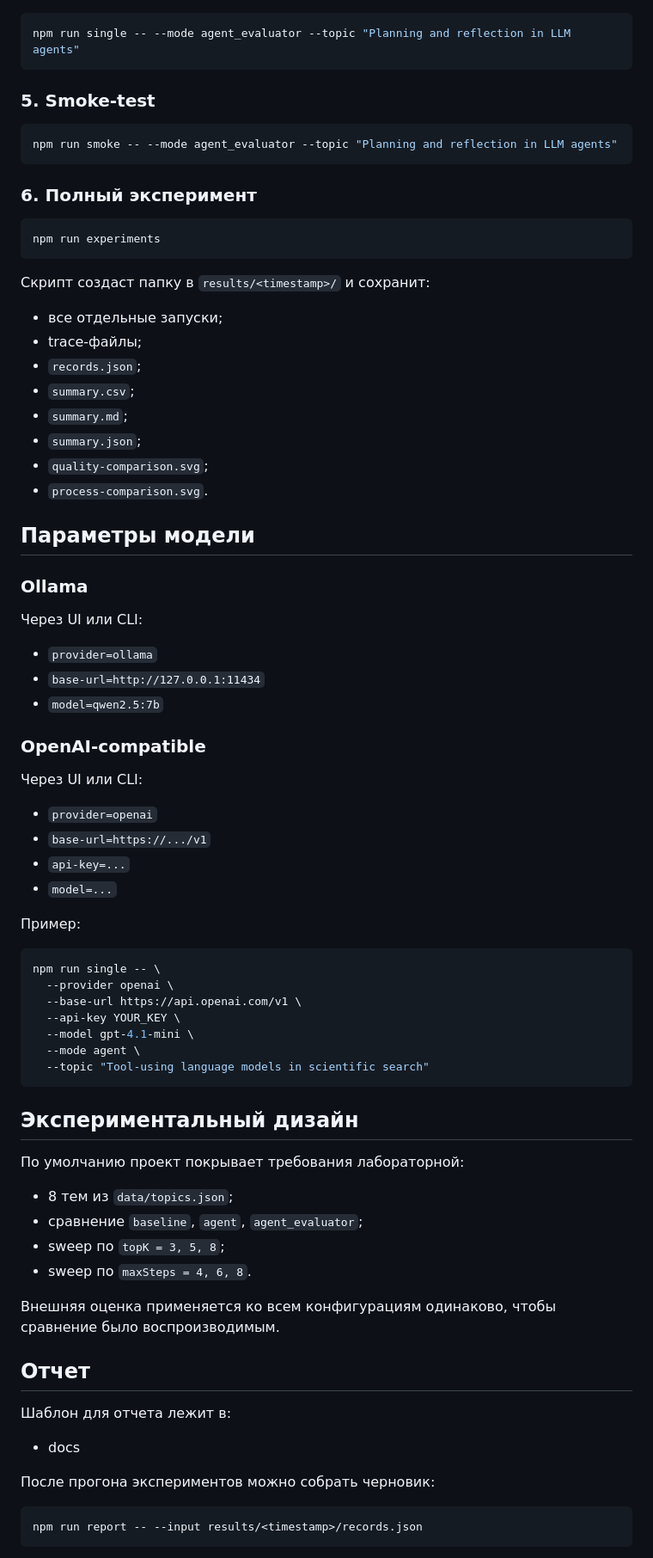
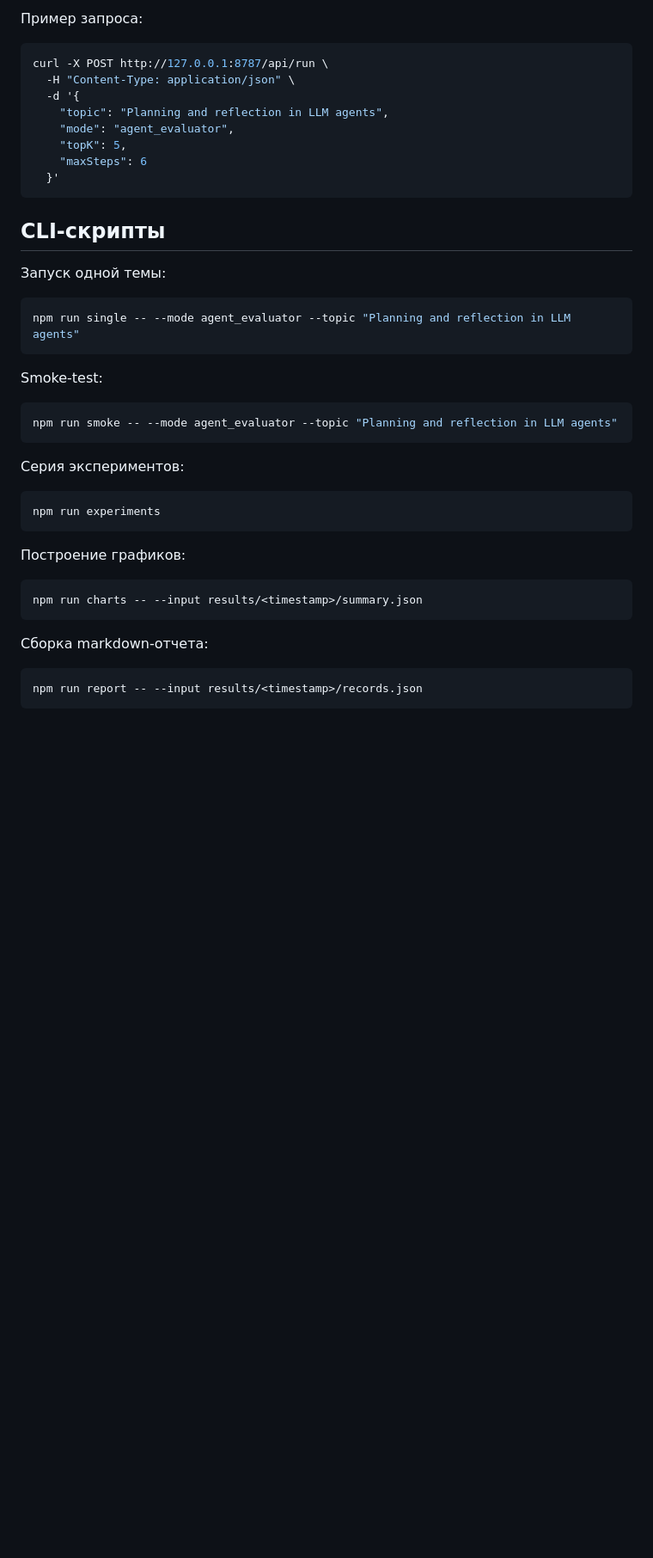
Before and after one commit to maxim283b/agent_for_research, a Markdown page: README.md, the part around one of its changes. Shown at 86% size. Rendered like a GitHub page; blank space fills up the shorter version.

Commit message:
Refine README for general project usage

````diff
--- a/README.md
+++ b/README.md
@@ -119,80 +155,43 @@ npm run serve
+Пример запроса:
+
+```bash
+curl -X POST http://127.0.0.1:8787/api/run \
+  -H "Content-Type: application/json" \
+  -d '{
+    "topic": "Planning and reflection in LLM agents",
+    "mode": "agent_evaluator",
+    "topK": 5,
+    "maxSteps": 6
+  }'
+```
+
+## CLI-скрипты
+
+Запуск одной темы:
 
 ```bash
 npm run single -- --mode agent_evaluator --topic "Planning and reflection in LLM agents"
 ```
 
-### 5. Smoke-test
+Smoke-test:
 
 ```bash
 npm run smoke -- --mode agent_evaluator --topic "Planning and reflection in LLM agents"
 ```
 
-### 6. Полный эксперимент
+Серия экспериментов:
 
 ```bash
 npm run experiments
 ```
 
-Скрипт создаст папку в `results/<timestamp>/` и сохранит:
-
-- все отдельные запуски;
-- trace-файлы;
-- `records.json`;
-- `summary.csv`;
-- `summary.md`;
-- `summary.json`;
-- `quality-comparison.svg`;
-- `process-comparison.svg`.
-
-## Параметры модели
-
-### Ollama
-
-Через UI или CLI:
-
-- `provider=ollama`
-- `base-url=http://127.0.0.1:11434`
-- `model=qwen2.5:7b`
-
-### OpenAI-compatible
-
-Через UI или CLI:
-
-- `provider=openai`
-- `base-url=https://.../v1`
-- `api-key=...`
-- `model=...`
-
-Пример:
+Построение графиков:
 
 ```bash
-npm run single -- \
-  --provider openai \
-  --base-url https://api.openai.com/v1 \
-  --api-key YOUR_KEY \
-  --model gpt-4.1-mini \
-  --mode agent \
-  --topic "Tool-using language models in scientific search"
+npm run charts -- --input results/<timestamp>/summary.json
 ```
 
-## Экспериментальный дизайн
-
-По умолчанию проект покрывает требования лабораторной:
-
-- 8 тем из `data/topics.json`;
-- сравнение `baseline`, `agent`, `agent_evaluator`;
-- sweep по `topK = 3, 5, 8`;
-- sweep по `maxSteps = 4, 6, 8`.
-
-Внешняя оценка применяется ко всем конфигурациям одинаково, чтобы сравнение было воспроизводимым.
-
-## Отчет
-
-Шаблон для отчета лежит в:
-
-- docs
-
-После прогона экспериментов можно собрать черновик:
+Сборка markdown-отчета:
 
 ```bash
 npm run report -- --input results/<timestamp>/records.json
````
Also changed, not shown: other parts of README.md (+104 -66 lines).
